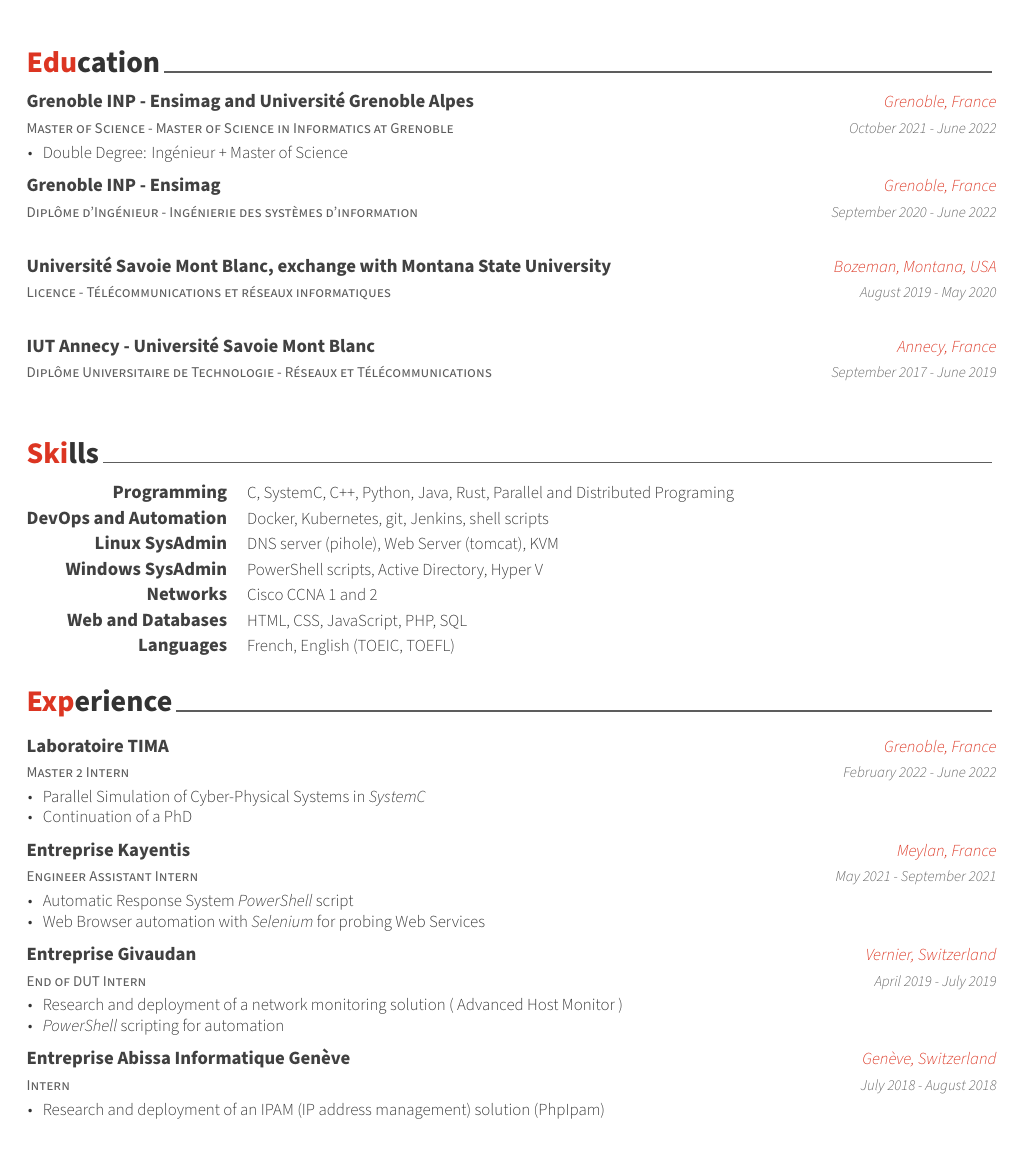
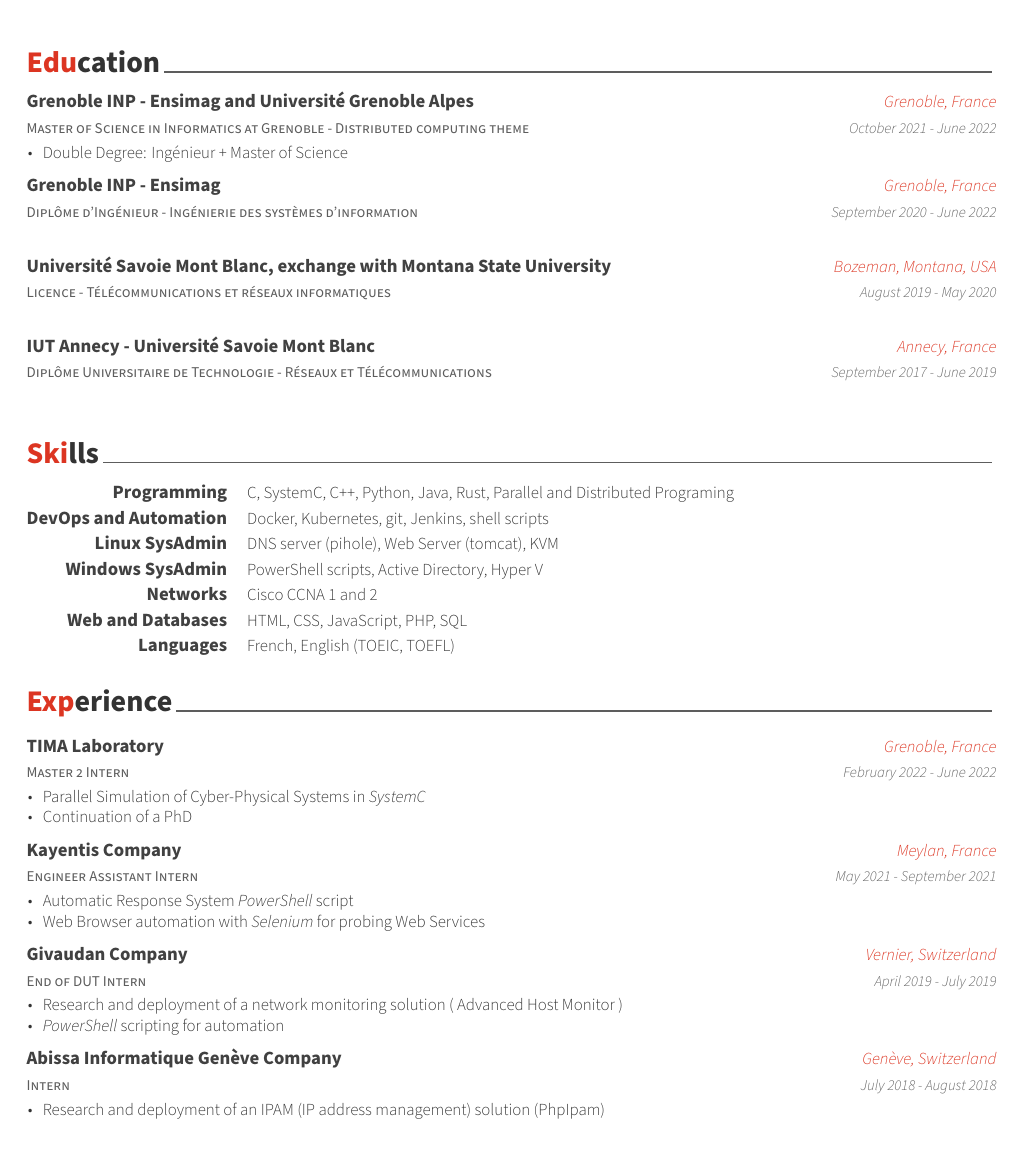
Before and after one commit to posquit0/Awesome-CV, a LaTeX CV (examples/cv.tex, which reads examples/cv/education.tex, examples/cv/experience.tex): part of the page, cut so that both start at the same text. The pictures show the PDF file examples/cv.pdf that the author committed with the source.

Commit message:
minor changes

```diff
--- a/examples/cv/education.tex
+++ b/examples/cv/education.tex
@@ -11,7 +11,7 @@
 %NEED TO SEPARATE EACH ENTRY WITH A NEWLINE !!!!!!!!!!!!!!!!!!!!!!!!!!!!!!!!!!!
 %-------------------------------------------------------------------------------
 \cventry
-{Master of Science - Master of Science in Informatics at Grenoble} % Degree
+{Master of Science in Informatics at Grenoble - Distributed computing theme} % Degree
 {Grenoble INP - Ensimag and Université Grenoble Alpes} % Institution
 {Grenoble, France} % Location
 {October 2021 - June 2022} % Date(s)
--- a/examples/cv/experience.tex
+++ b/examples/cv/experience.tex
@@ -12,7 +12,7 @@
 %---------------------------------------------------------
   \cventry
     {Master 2 Intern} % Job title
-    {Laboratoire TIMA} % Organization
+    {TIMA Laboratory} % Organization
     {Grenoble, France} % Location
     {February 2022 - June 2022} % Date(s)
     {
@@ -25,7 +25,7 @@
 %---------------------------------------------------------
   \cventry
     {Engineer Assistant Intern} % Job title
-    {Entreprise Kayentis} % Organization
+    {Kayentis Company} % Organization
     {Meylan, France} % Location
     {May 2021 - September 2021} % Date(s)
     {
@@ -37,7 +37,7 @@
 
   \cventry
     {End of DUT Intern} % Job title
-    {Entreprise Givaudan} % Organization
+    {Givaudan Company} % Organization
     {Vernier, Switzerland} % Location
     {April 2019 - July 2019} % Date(s)
     {
@@ -49,7 +49,7 @@
 
     \cventry
     {Intern} % Job title
-    {Entreprise Abissa Informatique Genève} % Organization
+    {Abissa Informatique Genève Company} % Organization
     {Genève, Switzerland} % Location
     {July 2018 - August 2018} % Date(s)
     {
```
Also changed, not shown: examples/cv.pdf.
